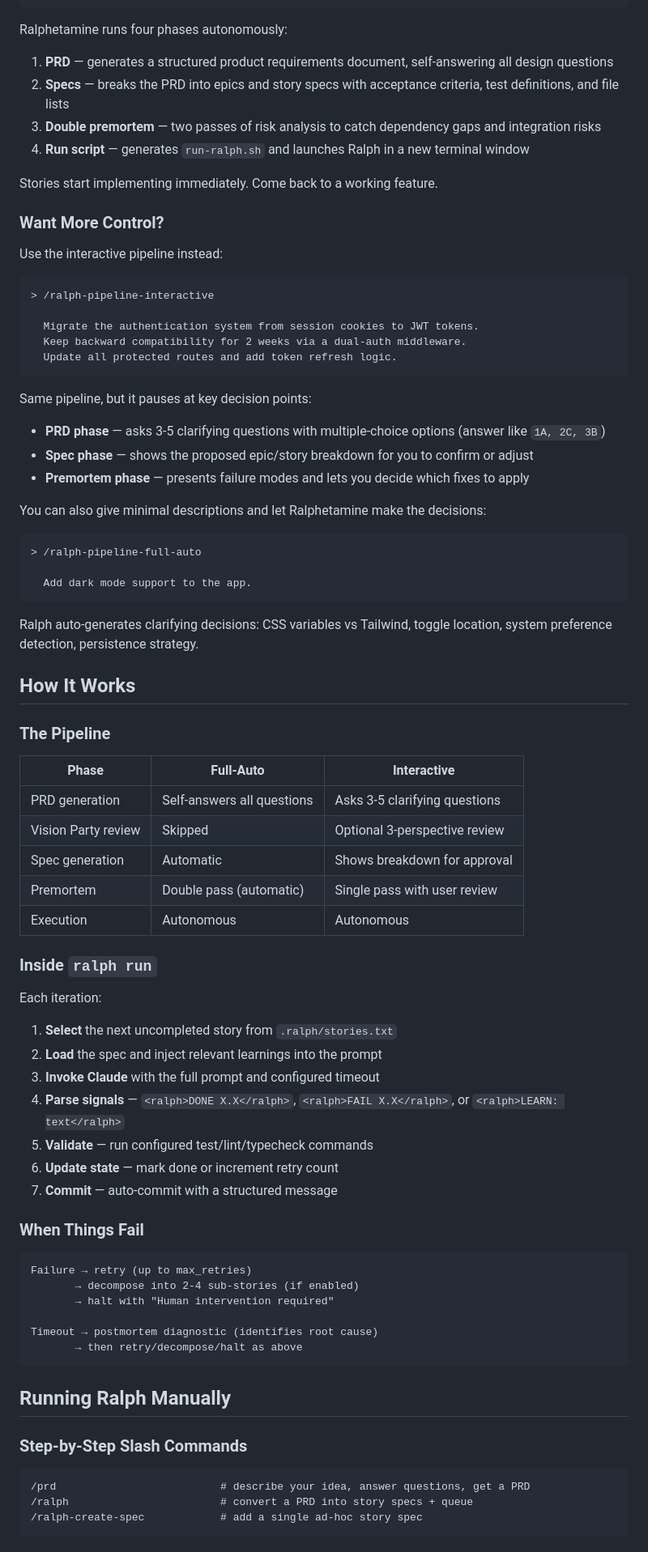
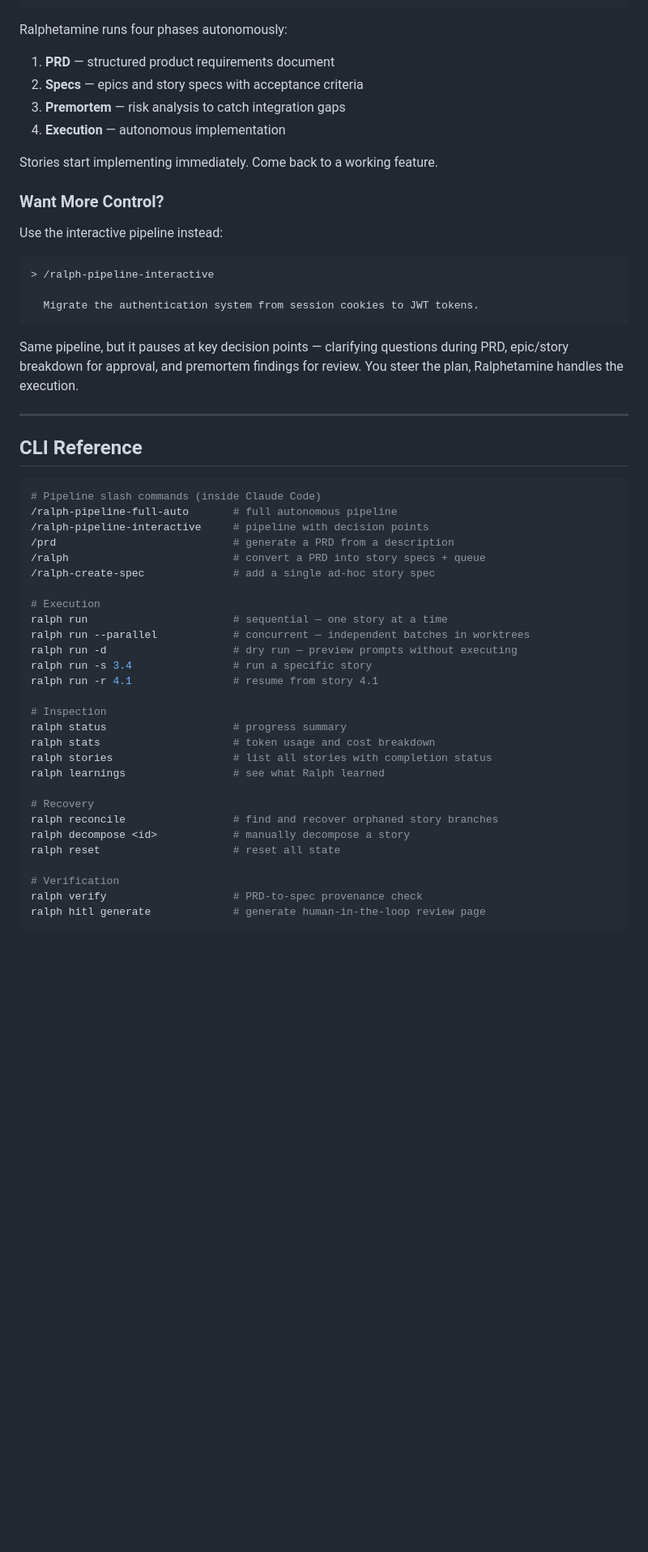
Before and after one commit to becerra-alberto/ralphetamine, a Markdown page: README.md, the part around one of its changes. Shown at 81% size. Drawn GitHub-style; blank space fills up the shorter version.

````diff
--- a/README.md
+++ b/README.md
@@ -69,10 +93,10 @@ Open Claude Code in your project directory:
 
 Ralphetamine runs four phases autonomously:
 
-1. **PRD** — generates a structured product requirements document, self-answering all design questions
-2. **Specs** — breaks the PRD into epics and story specs with acceptance criteria, test definitions, and file lists
-3. **Double premortem** — two passes of risk analysis to catch dependency gaps and integration risks
-4. **Run script** — generates `run-ralph.sh` and launches Ralph in a new terminal window
+1. **PRD** — structured product requirements document
+2. **Specs** — epics and story specs with acceptance criteria
+3. **Premortem** — risk analysis to catch integration gaps
+4. **Execution** — autonomous implementation
 
 Stories start implementing immediately. Come back to a working feature.
 
@@ -84,68 +108,42 @@ Use the interactive pipeline instead:
 > /ralph-pipeline-interactive
 
   Migrate the authentication system from session cookies to JWT tokens.
-  Keep backward compatibility for 2 weeks via a dual-auth middleware.
-  Update all protected routes and add token refresh logic.
 ```
 
-Same pipeline, but it pauses at key decision points:
+Same pipeline, but it pauses at key decision points — clarifying questions during PRD, epic/story breakdown for approval, and premortem findings for review. You steer the plan, Ralphetamine handles the execution.
 
-- **PRD phase** — asks 3-5 clarifying questions with multiple-choice options (answer like `1A, 2C, 3B`)
-- **Spec phase** — shows the proposed epic/story breakdown for you to confirm or adjust
-- **Premortem phase** — presents failure modes and lets you decide which fixes to apply
+---
 
-You can also give minimal descriptions and let Ralphetamine make the decisions:
+## CLI Reference
 
-```
-> /ralph-pipeline-full-auto
+```bash
+# Pipeline slash commands (inside Claude Code)
+/ralph-pipeline-full-auto       # full autonomous pipeline
+/ralph-pipeline-interactive     # pipeline with decision points
+/prd                            # generate a PRD from a description
+/ralph                          # convert a PRD into story specs + queue
+/ralph-create-spec              # add a single ad-hoc story spec
 
-  Add dark mode support to the app.
+# Execution
+ralph run                       # sequential — one story at a time
+ralph run --parallel            # concurrent — independent batches in worktrees
+ralph run -d                    # dry run — preview prompts without executing
+ralph run -s 3.4                # run a specific story
+ralph run -r 4.1                # resume from story 4.1
+
+# Inspection
+ralph status                    # progress summary
+ralph stats                     # token usage and cost breakdown
+ralph stories                   # list all stories with completion status
+ralph learnings                 # see what Ralph learned
+
+# Recovery
+ralph reconcile                 # find and recover orphaned story branches
+ralph decompose <id>            # manually decompose a story
+ralph reset                     # reset all state
+
+# Verification
+ralph verify                    # PRD-to-spec provenance check
+ralph hitl generate             # generate human-in-the-loop review page
 ```
 
-Ralph auto-generates clarifying decisions: CSS variables vs Tailwind, toggle location, system preference detection, persistence strategy.
-
-## How It Works
-
-### The Pipeline
-
-| Phase | Full-Auto | Interactive |
-|-------|-----------|-------------|
-| PRD generation | Self-answers all questions | Asks 3-5 clarifying questions |
-| Vision Party review | Skipped | Optional 3-perspective review |
-| Spec generation | Automatic | Shows breakdown for approval |
-| Premortem | Double pass (automatic) | Single pass with user review |
-| Execution | Autonomous | Autonomous |
-
-### Inside `ralph run`
-
-Each iteration:
-
-1. **Select** the next uncompleted story from `.ralph/stories.txt`
-2. **Load** the spec and inject relevant learnings into the prompt
-3. **Invoke Claude** with the full prompt and configured timeout
-4. **Parse signals** — `<ralph>DONE X.X</ralph>`, `<ralph>FAIL X.X</ralph>`, or `<ralph>LEARN: text</ralph>`
-5. **Validate** — run configured test/lint/typecheck commands
-6. **Update state** — mark done or increment retry count
-7. **Commit** — auto-commit with a structured message
-
-### When Things Fail
-
-```
-Failure → retry (up to max_retries)
-       → decompose into 2-4 sub-stories (if enabled)
-       → halt with "Human intervention required"
-
-Timeout → postmortem diagnostic (identifies root cause)
-       → then retry/decompose/halt as above
-```
-
-## Running Ralph Manually
-
-### Step-by-Step Slash Commands
-
-```
-/prd                          # describe your idea, answer questions, get a PRD
-/ralph                        # convert a PRD into story specs + queue
-/ralph-create-spec            # add a single ad-hoc story spec
-```
-
````
Also changed, not shown: other parts of README.md (+70 -85 lines).
